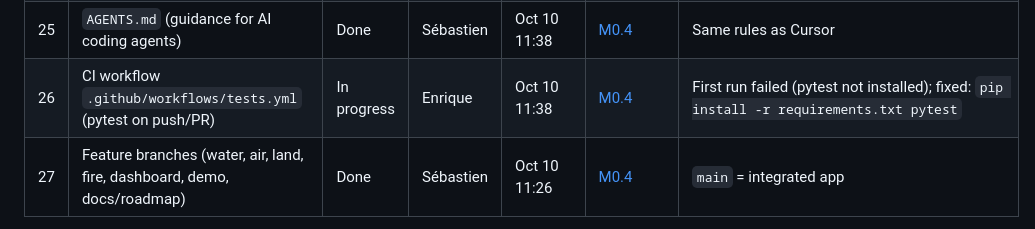
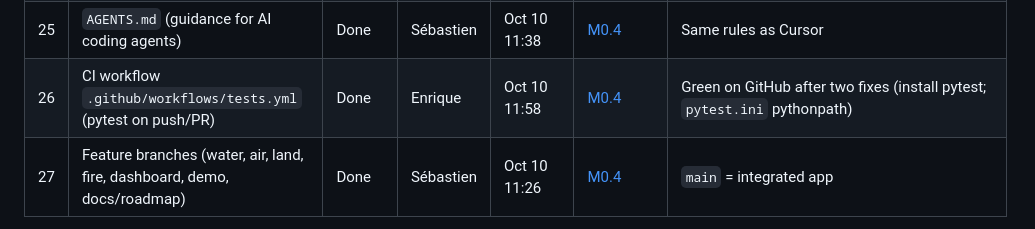
Before and after one commit to SebastienVaval/fourforces-watch, a Markdown page: DELIVERY.md, the part around the change. GitHub-like rendering.

```diff
--- a/DELIVERY.md
+++ b/DELIVERY.md
@@ -30,7 +30,7 @@ Live feed health is at `/api/status` and in the web UI's **Status** tab.
 | 23 | ROADMAP.md (public): numbered milestones | Done | Sébastien | Oct 10 11:40 | [M0.4](ROADMAP.md#phase-0-hackathon-build-sat-oct-10-2026-build-1100-am330-pm-et) | Merged from docs/roadmap |
 | 24 | Cursor project rules `.cursor/rules/fourforces.mdc` | Done | Sébastien | Oct 10 11:38 | [M0.4](ROADMAP.md#phase-0-hackathon-build-sat-oct-10-2026-build-1100-am330-pm-et) | Adapter interface, schema, no secrets, tests, no proprietary content |
 | 25 | `AGENTS.md` (guidance for AI coding agents) | Done | Sébastien | Oct 10 11:38 | [M0.4](ROADMAP.md#phase-0-hackathon-build-sat-oct-10-2026-build-1100-am330-pm-et) | Same rules as Cursor |
-| 26 | CI workflow `.github/workflows/tests.yml` (pytest on push/PR) | In progress | Enrique | Oct 10 11:38 | [M0.4](ROADMAP.md#phase-0-hackathon-build-sat-oct-10-2026-build-1100-am330-pm-et) | First run failed (pytest not installed); fixed: `pip install -r requirements.txt pytest` |
+| 26 | CI workflow `.github/workflows/tests.yml` (pytest on push/PR) | Done | Enrique | Oct 10 11:58 | [M0.4](ROADMAP.md#phase-0-hackathon-build-sat-oct-10-2026-build-1100-am330-pm-et) | Green on GitHub after two fixes (install pytest; `pytest.ini` pythonpath) |
 | 27 | Feature branches (water, air, land, fire, dashboard, demo, docs/roadmap) | Done | Sébastien | Oct 10 11:26 | [M0.4](ROADMAP.md#phase-0-hackathon-build-sat-oct-10-2026-build-1100-am330-pm-et) | `main` = integrated app |
 
 Owners are the planned split. Edit them as the team decides.
```
Also changed, not shown: ROADMAP.md (+1 -1 lines).
